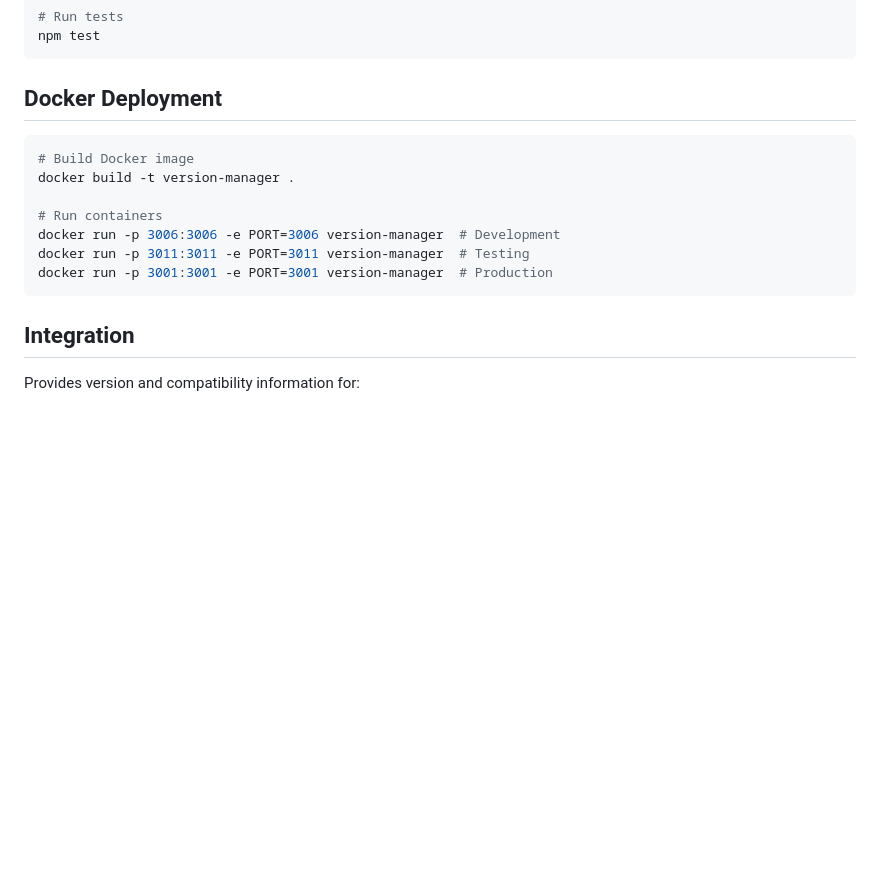
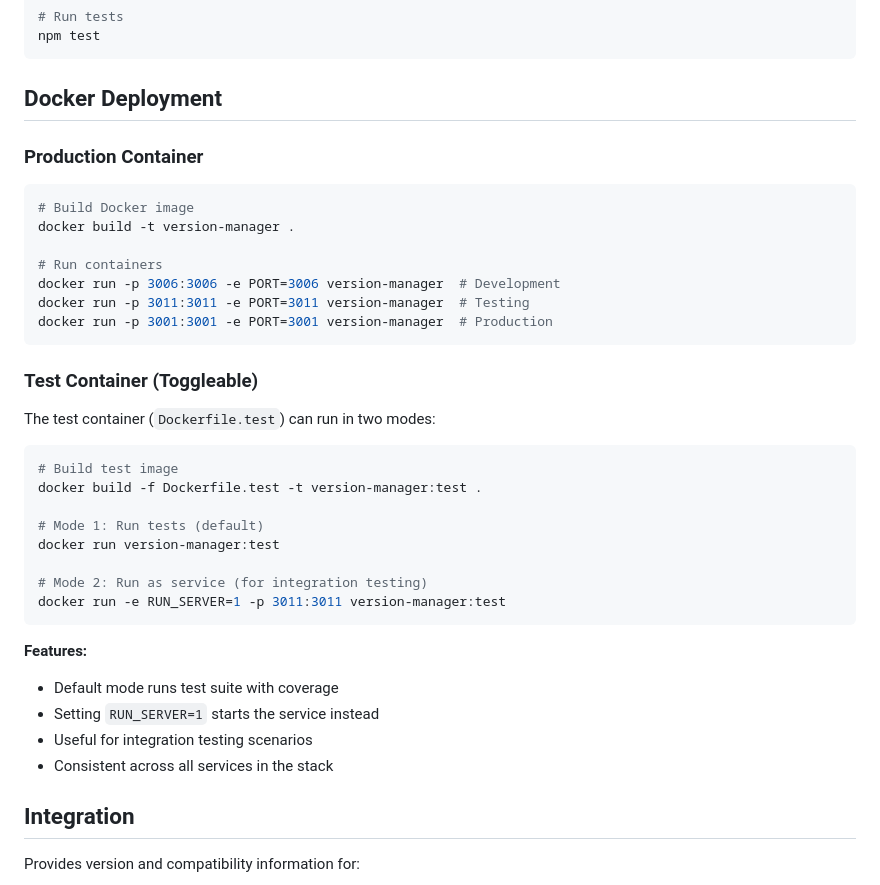
Before and after one commit to rpgoldberg/version-manager, a Markdown page: README.md, the part around the change. GitHub-like rendering; blank space fills up the shorter version.

Commit message:
Document toggleable test container functionality
- Add Docker test container documentation
- Explain RUN_SERVER environment variable usage
- Document dual-mode functionality (tests vs service)
- Consistent with all other services in the stack

````diff
--- a/README.md
+++ b/README.md
@@ -178,6 +178,7 @@ npm test
 
 ## Docker Deployment
 
+### Production Container
 ```bash
 # Build Docker image
 docker build -t version-manager .
@@ -187,6 +188,26 @@ docker run -p 3006:3006 -e PORT=3006 version-manager  # Development
 docker run -p 3011:3011 -e PORT=3011 version-manager  # Testing
 docker run -p 3001:3001 -e PORT=3001 version-manager  # Production
 ```
+
+### Test Container (Toggleable)
+The test container (`Dockerfile.test`) can run in two modes:
+
+```bash
+# Build test image
+docker build -f Dockerfile.test -t version-manager:test .
+
+# Mode 1: Run tests (default)
+docker run version-manager:test
+
+# Mode 2: Run as service (for integration testing)
+docker run -e RUN_SERVER=1 -p 3011:3011 version-manager:test
+```
+
+**Features:**
+- Default mode runs test suite with coverage
+- Setting `RUN_SERVER=1` starts the service instead
+- Useful for integration testing scenarios
+- Consistent across all services in the stack
 
 ## Integration
 
````
